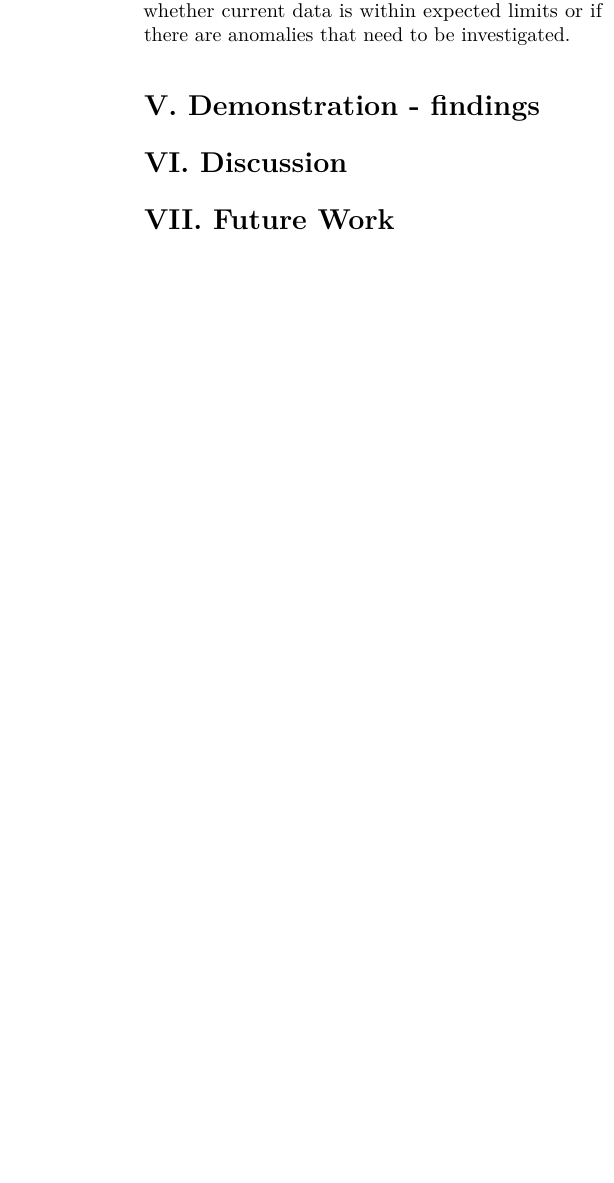
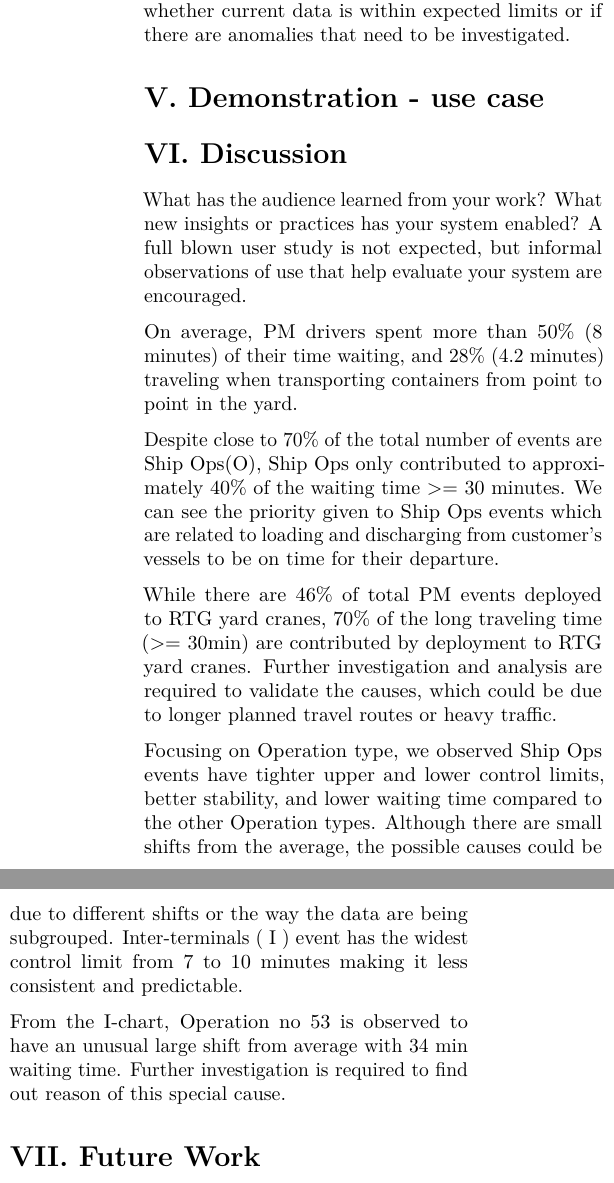
Before and after one commit to kaichin29/Project, an R Markdown document (Practice Research Paper/Practice Research Paper.Rmd): part of one column of page 4 of 4 before the commit and two parts of the columns of page 4 of 4 after it, the two joined at a grey line, cut so that both start at the same text, the shorter picture padded with empty space. Rendered offline with R 4.5, knitr and Pandoc, then LaTeX, with nearby package versions.

Commit message:
edit by zl

```diff
--- a/Practice Research Paper/Practice Research Paper.Rmd
+++ b/Practice Research Paper/Practice Research Paper.Rmd
@@ -138,10 +138,27 @@ A pareto chart is a chart that displays both bars and a line graph. The values a
 The control chart enables users visualise the mean, upper limit, and lower limit over time. By comparing current data to control lines, users can visualise whether current data is within expected limits or if there are anomalies that need to be investigated.
 
 
-# V. Demonstration - findings
+# V. Demonstration - use case
 
 
 # VI. Discussion
+
+What has the audience learned from your work? What new insights or practices has your system enabled? A full blown user study is not expected, but informal observations of use that help evaluate your system are encouraged.
+
+<!-- ![](.PNG){width=80%} -->
+On average, PM drivers spent more than 50% (8 minutes) of their time waiting, and 28% (4.2 minutes) traveling when transporting containers from point to point in the yard.
+
+<!-- ![](.PNG){width=80%} -->
+Despite close to 70% of the total number of events are Ship Ops(O), Ship Ops only contributed to approximately 40% of the waiting time >= 30 minutes. We can see the priority given to Ship Ops events which are related to loading and discharging from customer's vessels to be on time for their departure.
+
+<!-- ![](.PNG){width=80%} -->
+While there are 46% of total PM events deployed to RTG yard cranes, 70% of the long traveling time (>= 30min) are contributed by deployment to RTG yard cranes. Further investigation and analysis are required to validate the causes, which could be due to longer planned travel routes or heavy traffic.
+
+<!-- ![](.PNG){width=80%} -->
+Focusing on Operation type, we observed  Ship Ops events have tighter upper and lower control limits, better stability, and lower waiting time compared to the other Operation types. Although there are small shifts from the average, the possible causes could be due to different shifts or the way the data are being subgrouped. Inter-terminals ( I ) event has the widest control limit from 7 to 10 minutes making it less consistent and predictable.
+
+<!-- ![](.PNG){width=80%} -->
+From the I-chart, Operation no 53 is observed to have an unusual large shift from average with 34 min waiting time. Further investigation is required to find out reason of this special cause.
 
 
 
```
Also changed, not shown: Project/app3.R (+3 -3 lines), Practice Research Paper/Practice-Research-Paper.pdf.
